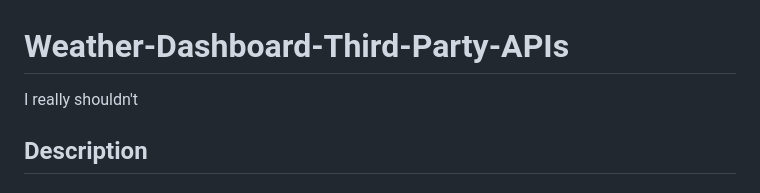
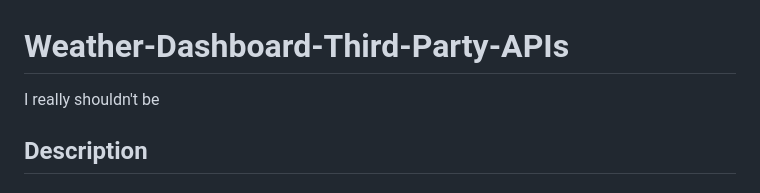
Before and after one commit to codingColinMcM/Weather-Dashboard-Third-Party-APIs, a Markdown page: README.md, the part around the change. Drawn GitHub-style.

```diff
--- a/README.md
+++ b/README.md
@@ -1,6 +1,6 @@
 # Weather-Dashboard-Third-Party-APIs
 
-I really shouldn't
+I really shouldn't be
 
 ## Description
 
```
